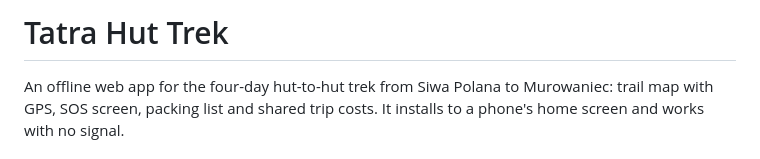
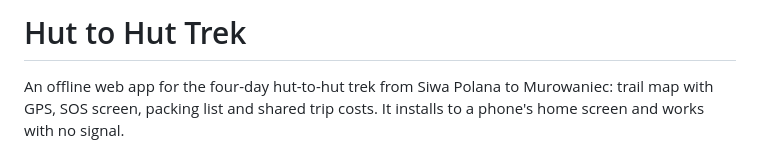
Before and after one commit to shaneb153/hut2hut, a Markdown page: README.md, the part around the change. Rendered like a GitHub page.

```diff
--- a/README.md
+++ b/README.md
@@ -1,4 +1,4 @@
-# Tatra Hut Trek
+# Hut to Hut Trek
 
 An offline web app for the four-day hut-to-hut trek from Siwa Polana to Murowaniec: trail map with GPS, SOS screen, packing list and shared trip costs. It installs to a phone's home screen and works with no signal.
 
```
